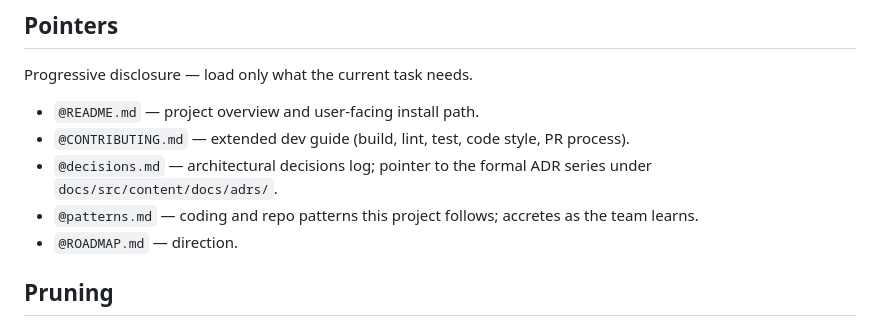
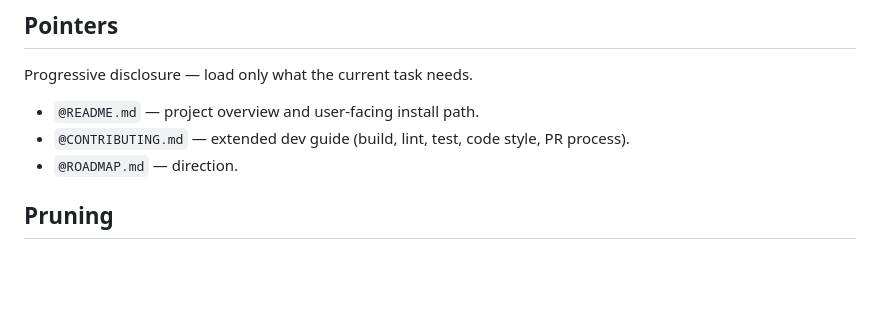
Before and after one commit to Alireza29675/teamctl, a Markdown page: CLAUDE.md, the part around the change. Drawn GitHub-style; blank space fills up the shorter version.

Commit message:
docs(repo): drop decisions.md and patterns.md per project-owner directive

```diff
--- a/CLAUDE.md
+++ b/CLAUDE.md
@@ -66,8 +66,6 @@ Progressive disclosure — load only what the current task needs.
 
 - `@README.md` — project overview and user-facing install path.
 - `@CONTRIBUTING.md` — extended dev guide (build, lint, test, code style, PR process).
-- `@decisions.md` — architectural decisions log; pointer to the formal ADR series under `docs/src/content/docs/adrs/`.
-- `@patterns.md` — coding and repo patterns this project follows; accretes as the team learns.
 - `@ROADMAP.md` — direction.
 
 ## Pruning
```
Also changed, not shown: decisions.md (deleted, +0 -15 lines), patterns.md (deleted, +0 -15 lines).
